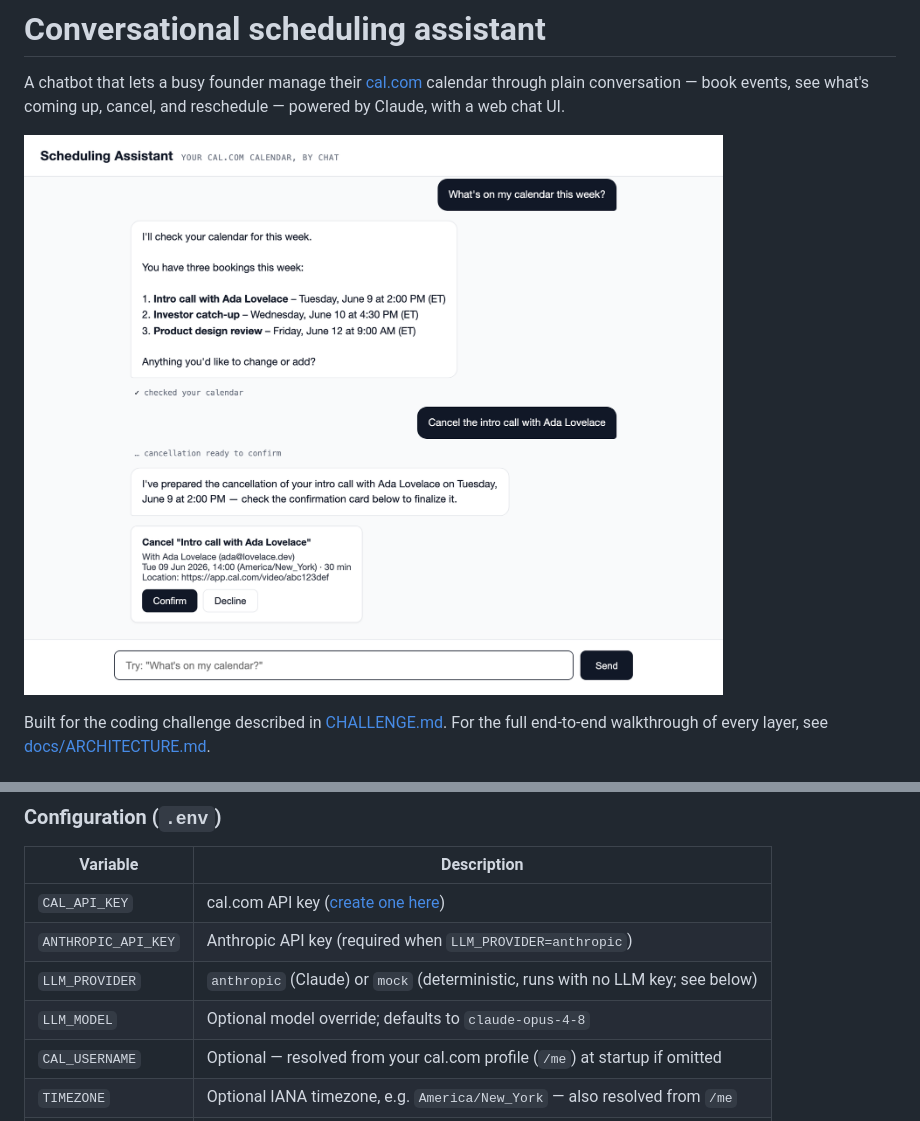
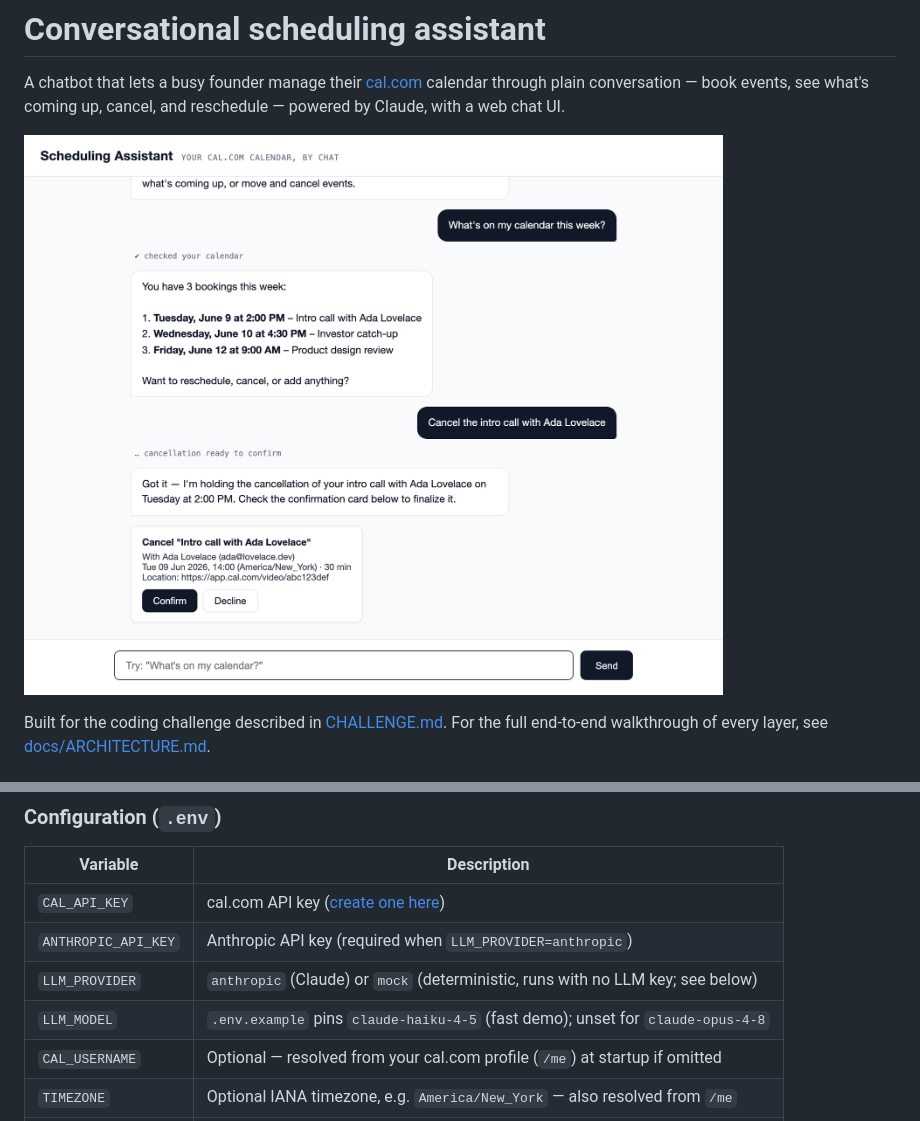
Before and after one commit to javierlimt6/cal-ai-scheduler, a Markdown page: README.md, 2 parts joined by grey strips. Drawn GitHub-style; pictures changed too: docs/screenshot.png.

```diff
--- a/README.md
+++ b/README.md
@@ -31,7 +31,7 @@ uv run pytest
 | `CAL_API_KEY` | cal.com API key ([create one here](https://app.cal.com/settings/developer/api-keys)) |
 | `ANTHROPIC_API_KEY` | Anthropic API key (required when `LLM_PROVIDER=anthropic`) |
 | `LLM_PROVIDER` | `anthropic` (Claude) or `mock` (deterministic, runs with no LLM key; see below) |
-| `LLM_MODEL` | Optional model override; defaults to `claude-opus-4-8` |
+| `LLM_MODEL` | `.env.example` pins `claude-haiku-4-5` (fast demo); unset for `claude-opus-4-8` |
 | `CAL_USERNAME` | Optional — resolved from your cal.com profile (`/me`) at startup if omitted |
 | `TIMEZONE` | Optional IANA timezone, e.g. `America/New_York` — also resolved from `/me` |
 | `CAL_API_BASE_URL` | Optional override for self-hosted cal.com (default `https://api.cal.com/v2`) |
```
Also changed, not shown: docs/ARCHITECTURE.md (+3 -3 lines), 5 other files.
